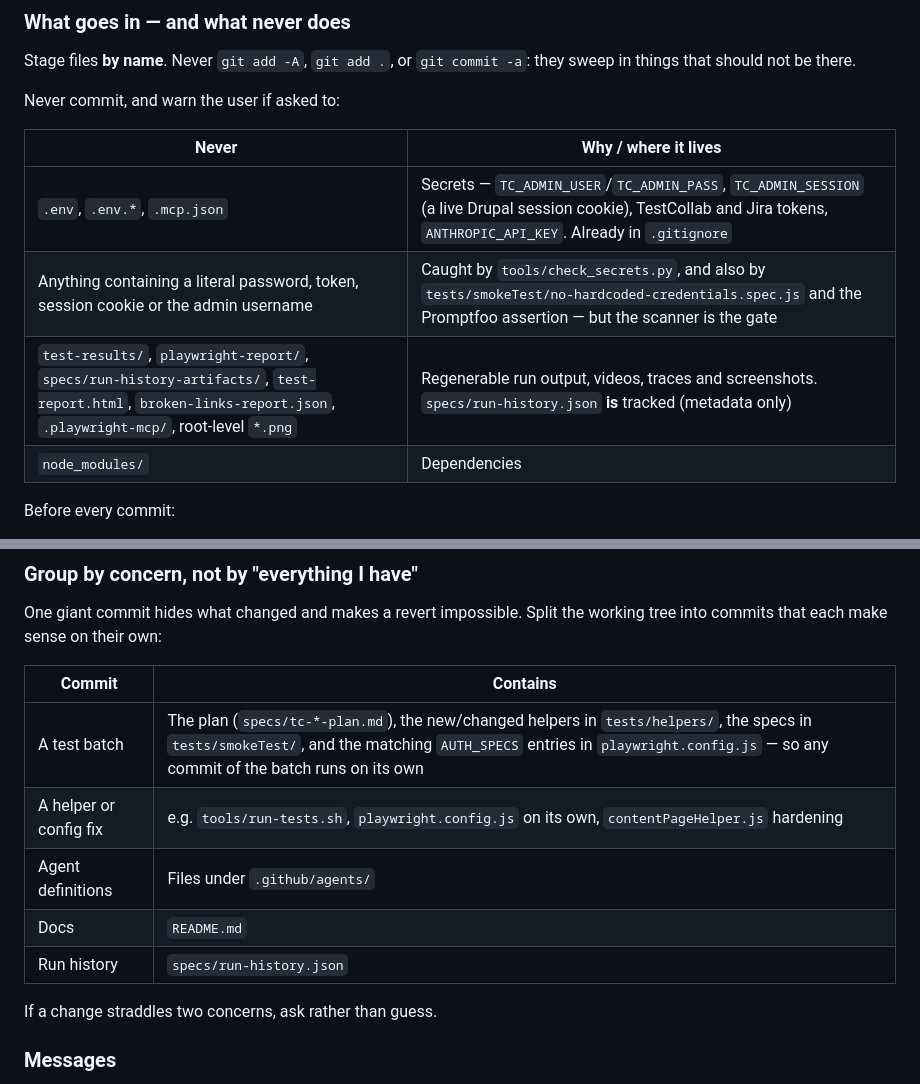
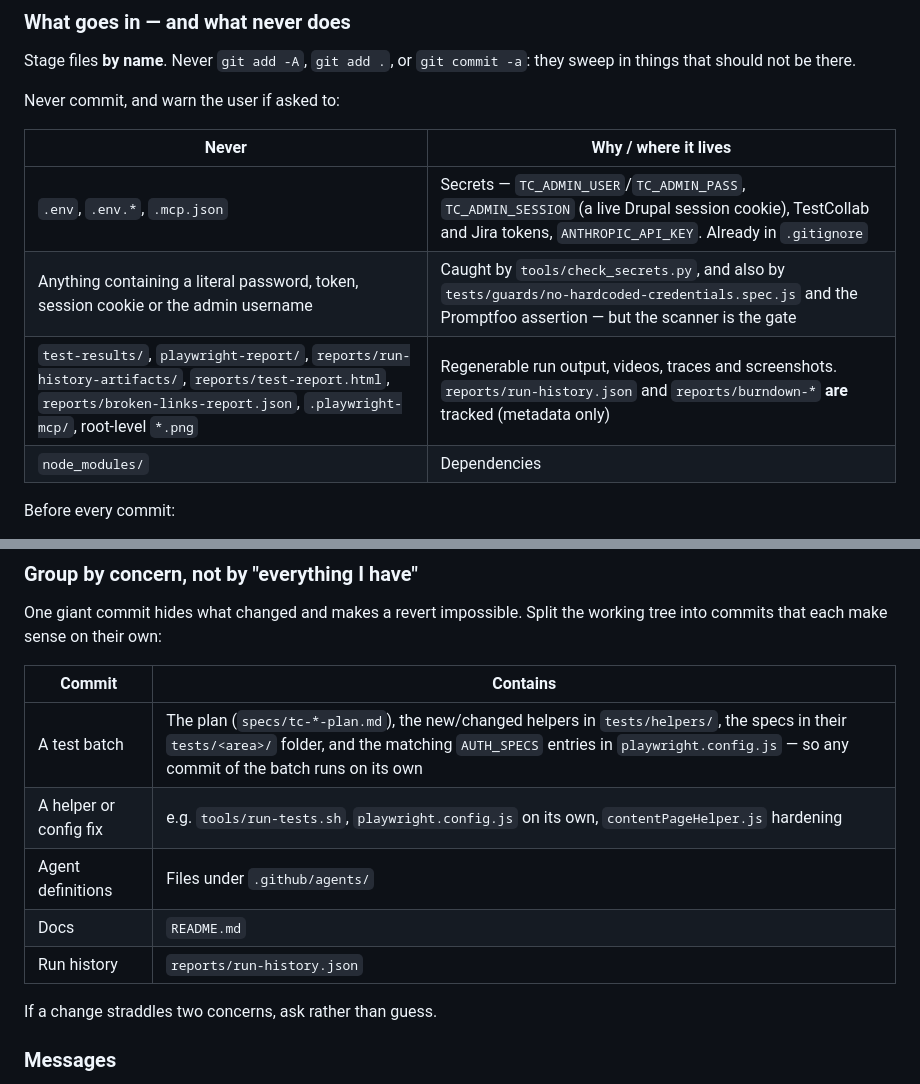
Before and after one commit to Kofi1991/AIPOC, a Markdown page: .github/agents/DrGit.agent.md, 2 parts joined by grey strips. Drawn GitHub-style.

```diff
--- a/.github/agents/DrGit.agent.md
+++ b/.github/agents/DrGit.agent.md
@@ -64,8 +64,8 @@ Never commit, and warn the user if asked to:
 | Never | Why / where it lives |
 |---|---|
 | `.env`, `.env.*`, `.mcp.json` | Secrets — `TC_ADMIN_USER`/`TC_ADMIN_PASS`, `TC_ADMIN_SESSION` (a live Drupal session cookie), TestCollab and Jira tokens, `ANTHROPIC_API_KEY`. Already in `.gitignore` |
-| Anything containing a literal password, token, session cookie or the admin username | Caught by `tools/check_secrets.py`, and also by `tests/smokeTest/no-hardcoded-credentials.spec.js` and the Promptfoo assertion — but the scanner is the gate |
-| `test-results/`, `playwright-report/`, `specs/run-history-artifacts/`, `test-report.html`, `broken-links-report.json`, `.playwright-mcp/`, root-level `*.png` | Regenerable run output, videos, traces and screenshots. `specs/run-history.json` **is** tracked (metadata only) |
+| Anything containing a literal password, token, session cookie or the admin username | Caught by `tools/check_secrets.py`, and also by `tests/guards/no-hardcoded-credentials.spec.js` and the Promptfoo assertion — but the scanner is the gate |
+| `test-results/`, `playwright-report/`, `reports/run-history-artifacts/`, `reports/test-report.html`, `reports/broken-links-report.json`, `.playwright-mcp/`, root-level `*.png` | Regenerable run output, videos, traces and screenshots. `reports/run-history.json` and `reports/burndown-*` **are** tracked (metadata only) |
 | `node_modules/` | Dependencies |
 
 Before every commit:
@@ -109,11 +109,11 @@ One giant commit hides what changed and makes a revert impossible. Split the wor
 
 | Commit | Contains |
 |---|---|
-| A test batch | The plan (`specs/tc-*-plan.md`), the new/changed helpers in `tests/helpers/`, the specs in `tests/smokeTest/`, and the matching `AUTH_SPECS` entries in `playwright.config.js` — so any commit of the batch runs on its own |
+| A test batch | The plan (`specs/tc-*-plan.md`), the new/changed helpers in `tests/helpers/`, the specs in their `tests/<area>/` folder, and the matching `AUTH_SPECS` entries in `playwright.config.js` — so any commit of the batch runs on its own |
 | A helper or config fix | e.g. `tools/run-tests.sh`, `playwright.config.js` on its own, `contentPageHelper.js` hardening |
 | Agent definitions | Files under `.github/agents/` |
 | Docs | `README.md` |
-| Run history | `specs/run-history.json` |
+| Run history | `reports/run-history.json` |
 
 If a change straddles two concerns, ask rather than guess.
 
```
Also changed, not shown: .github/agents/Engineer.agent.md (+21 -5 lines), README.md (+50 -9 lines).
